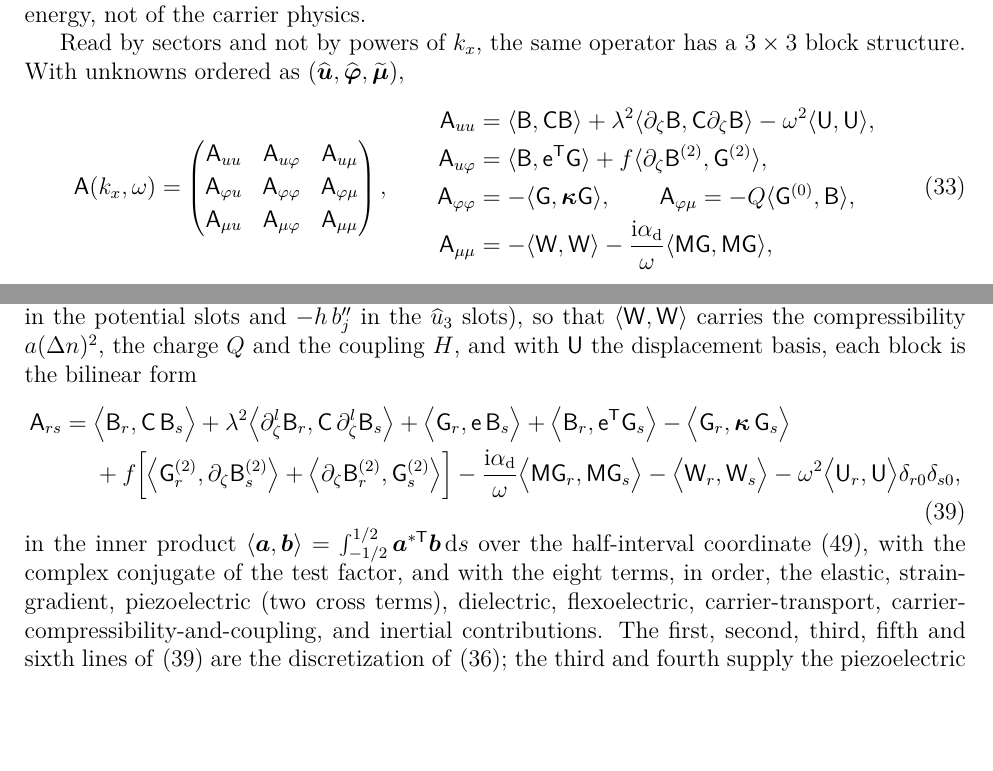
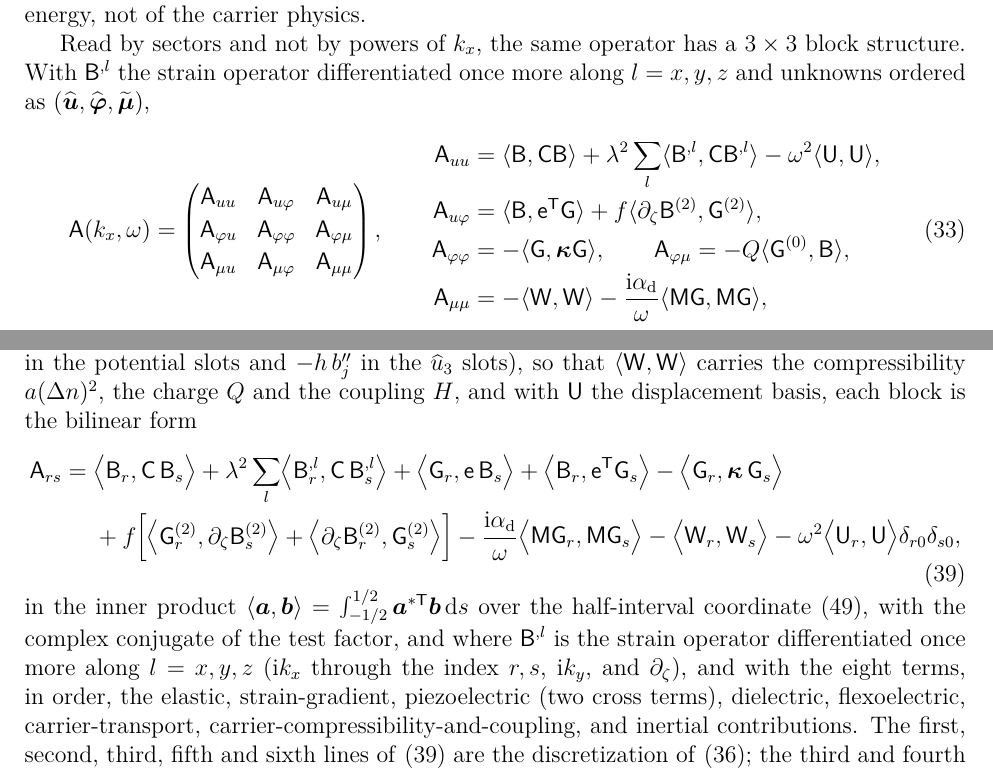
Before and after one commit to vipin-oss/PAPER_12_OVERLEAF_SUBMISSION, a LaTeX paper (main.tex, which reads sections/governing_equations.tex, sections/numerical_methods.tex): two parts of pages 10 and 14 of 48 before the commit and two parts of pages 10 and 14 of 49 after it, joined at a grey line, cut so that both start at the same text, the shorter picture padded with empty space. Compiled offline with pdfLaTeX.

Commit message:
Section 3: basis notation (orthonormal b_j, degree n vs N=n+1), gradient-term index l defined
Co-Authored-By: Claude Sonnet 5.5 <noreply@anthropic.com>
Claude-Session: https://claude.ai/code/session_01ENNq6H6GM7FfkrShr4VaCU

```diff
--- a/sections/governing_equations.tex
+++ b/sections/governing_equations.tex
@@ -327,7 +327,7 @@ piezoelectric-semiconductor plate.  The fourth-order structure is thus a propert
 of the strain-gradient energy, not of the carrier physics.
 
 Read by sectors and not by powers of $k_x$, the same operator has a $3\times3$ block
-structure.  With unknowns ordered as
+structure.  With $\mathsf B^{,l}$ the strain operator differentiated once more along $l=x,y,z$ and unknowns ordered as
 $(\widehat{\vect u},\widehat{\boldsymbol\varphi},\widetilde{\boldsymbol\mu})$,
 \begin{equation}
 \label{eq:sector_blocks}
@@ -340,7 +340,7 @@ $(\widehat{\vect u},\widehat{\boldsymbol\varphi},\widetilde{\boldsymbol\mu})$,
 \qquad
 \begin{aligned}
 \mathsf A_{uu}&=\langle\mathsf B,\mathsf C\mathsf B\rangle
-+\lambda^{2}\langle\partial_\zeta\mathsf B,\mathsf C\partial_\zeta\mathsf B\rangle
++\lambda^{2}\sum_{l}\langle\mathsf B^{,l},\mathsf C\mathsf B^{,l}\rangle
 -\omega^{2}\langle\mathsf U,\mathsf U\rangle,\\
 \mathsf A_{u\varphi}&=\langle\mathsf B,\mathsf e^{\mathsf T}\mathsf G\rangle
 +f\langle\partial_\zeta\mathsf B^{(2)},\mathsf G^{(2)}\rangle,\\
--- a/sections/numerical_methods.tex
+++ b/sections/numerical_methods.tex
@@ -104,8 +104,8 @@ carries the compressibility $a(\Delta n)^{2}$, the charge $Q$ and the coupling $
 \label{eq:block}
 \begin{aligned}
 \mathsf A_{rs}={}&\bigl\langle\mathsf B_r,\mathsf C\,\mathsf B_s\bigr\rangle
-+\lambda^{2}\bigl\langle\partial_\zeta^{l}\mathsf B_r,
-\mathsf C\,\partial_\zeta^{l}\mathsf B_s\bigr\rangle
++\lambda^{2}\sum_{l}\bigl\langle\mathsf B^{,l}_r,
+\mathsf C\,\mathsf B^{,l}_s\bigr\rangle
 +\bigl\langle\mathsf G_r,\mathsf e\,\mathsf B_s\bigr\rangle
 +\bigl\langle\mathsf B_r,\mathsf e^{\mathsf T}\mathsf G_s\bigr\rangle
 -\bigl\langle\mathsf G_r,\boldsymbol\kappa\,\mathsf G_s\bigr\rangle\\
@@ -119,7 +119,7 @@ carries the compressibility $a(\Delta n)^{2}$, the charge $Q$ and the coupling $
 \end{equation}
 in the inner product $\langle\vect a,\vect b\rangle=\int_{-1/2}^{1/2}
 \vect a^{*\mathsf T}\vect b\,\dd s$ over the half-interval coordinate
-\eqref{eq:app_measures}, with the complex conjugate of the test factor, and with the eight terms, in order, the elastic, strain-gradient,
+\eqref{eq:app_measures}, with the complex conjugate of the test factor, and where $\mathsf B^{,l}$ is the strain operator differentiated once more along $l=x,y,z$ ($\ii k_x$ through the index $r,s$, $\ii k_y$, and $\partial_\zeta$), and with the eight terms, in order, the elastic, strain-gradient,
 piezoelectric (two cross terms), dielectric, flexoelectric, carrier-transport,
 carrier-compressibility-and-coupling, and inertial contributions.  The first,
 second, third, fifth and sixth lines of \eqref{eq:block} are the discretization of
```
Also changed, not shown: main.pdf, sections/numerical_methods.tex (18 more changed lines), 2 other files.
